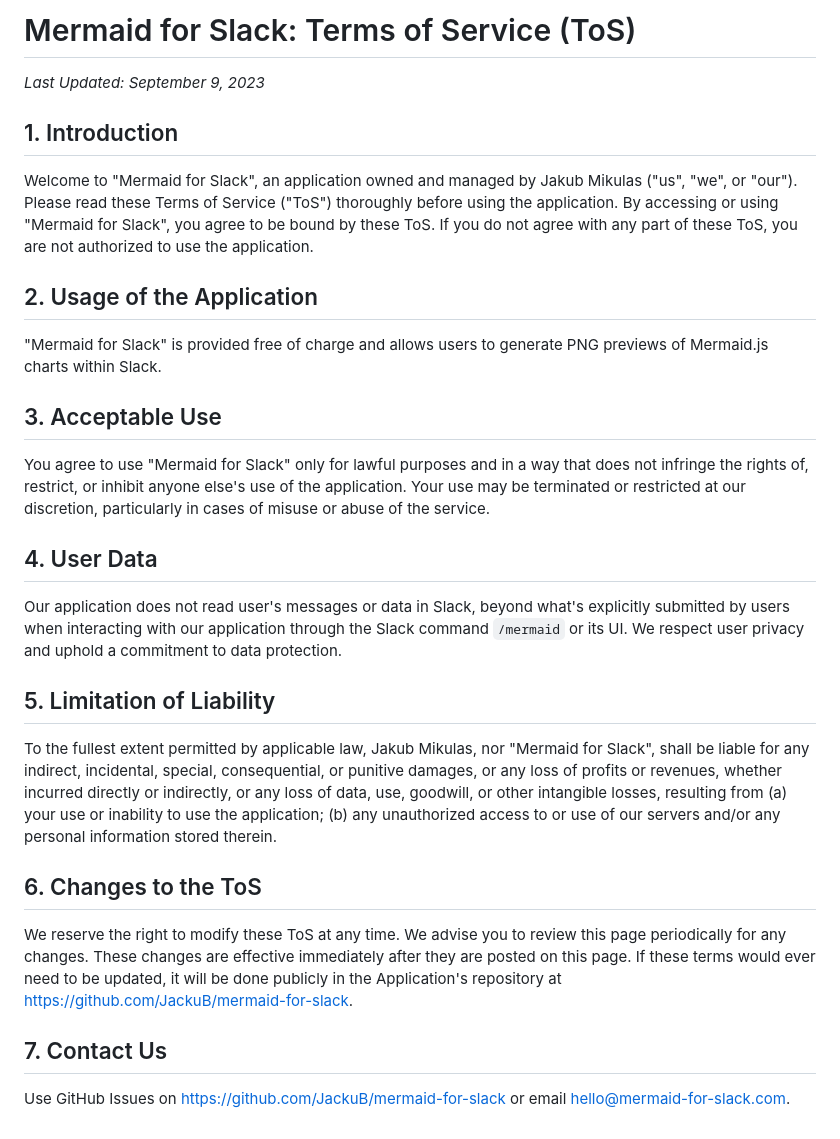
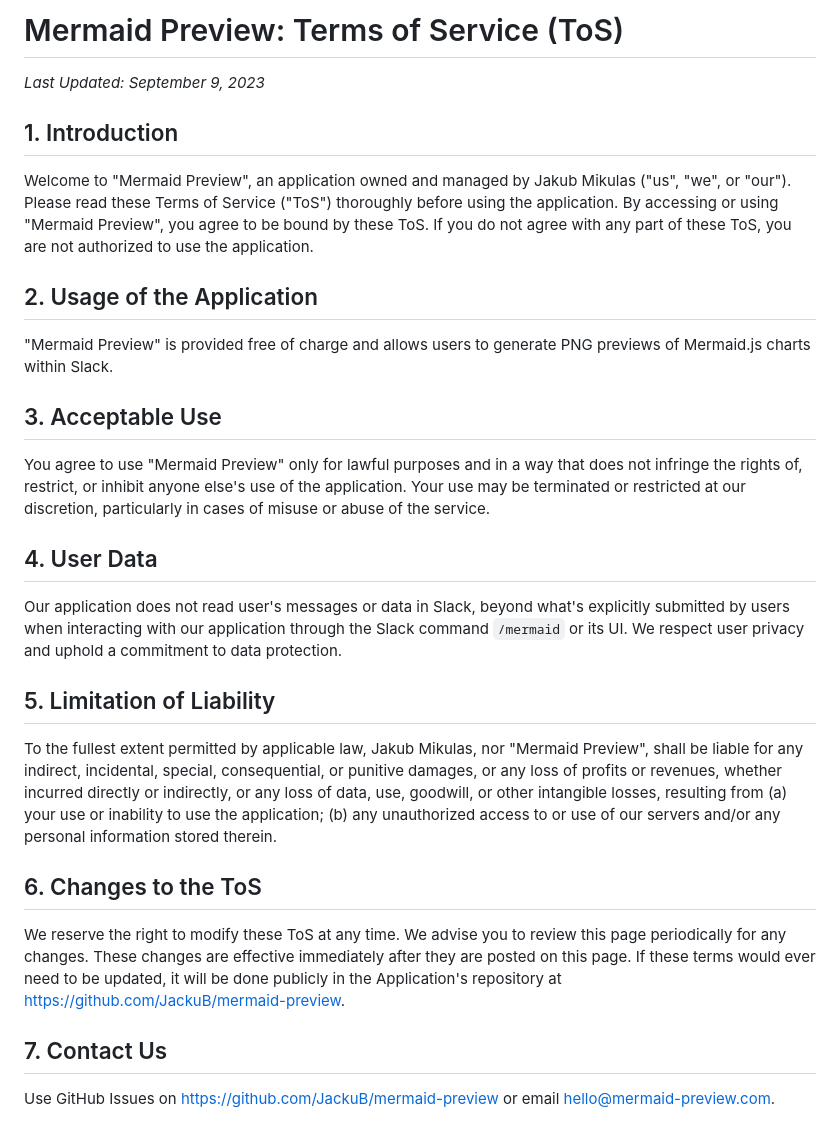
Before and after one commit to JackuB/mermaid-preview, a Markdown page: public/tos.md, the part around the change. Drawn GitHub-style.

```diff
--- a/public/tos.md
+++ b/public/tos.md
@@ -1,18 +1,18 @@
-# Mermaid for Slack: Terms of Service (ToS)
+# Mermaid Preview: Terms of Service (ToS)
 
 _Last Updated: September 9, 2023_
 
 ## 1. Introduction
 
-Welcome to "Mermaid for Slack", an application owned and managed by Jakub Mikulas ("us", "we", or "our"). Please read these Terms of Service ("ToS") thoroughly before using the application. By accessing or using "Mermaid for Slack", you agree to be bound by these ToS. If you do not agree with any part of these ToS, you are not authorized to use the application.
+Welcome to "Mermaid Preview", an application owned and managed by Jakub Mikulas ("us", "we", or "our"). Please read these Terms of Service ("ToS") thoroughly before using the application. By accessing or using "Mermaid Preview", you agree to be bound by these ToS. If you do not agree with any part of these ToS, you are not authorized to use the application.
 
 ## 2. Usage of the Application
 
-"Mermaid for Slack" is provided free of charge and allows users to generate PNG previews of Mermaid.js charts within Slack.
+"Mermaid Preview" is provided free of charge and allows users to generate PNG previews of Mermaid.js charts within Slack.
 
 ## 3. Acceptable Use
 
-You agree to use "Mermaid for Slack" only for lawful purposes and in a way that does not infringe the rights of, restrict, or inhibit anyone else's use of the application. Your use may be terminated or restricted at our discretion, particularly in cases of misuse or abuse of the service.
+You agree to use "Mermaid Preview" only for lawful purposes and in a way that does not infringe the rights of, restrict, or inhibit anyone else's use of the application. Your use may be terminated or restricted at our discretion, particularly in cases of misuse or abuse of the service.
 
 ## 4. User Data
 
@@ -20,12 +20,12 @@ Our application does not read user's messages or data in Slack, beyond what's ex
 
 ## 5. Limitation of Liability
 
-To the fullest extent permitted by applicable law, Jakub Mikulas, nor "Mermaid for Slack", shall be liable for any indirect, incidental, special, consequential, or punitive damages, or any loss of profits or revenues, whether incurred directly or indirectly, or any loss of data, use, goodwill, or other intangible losses, resulting from (a) your use or inability to use the application; (b) any unauthorized access to or use of our servers and/or any personal information stored therein.
+To the fullest extent permitted by applicable law, Jakub Mikulas, nor "Mermaid Preview", shall be liable for any indirect, incidental, special, consequential, or punitive damages, or any loss of profits or revenues, whether incurred directly or indirectly, or any loss of data, use, goodwill, or other intangible losses, resulting from (a) your use or inability to use the application; (b) any unauthorized access to or use of our servers and/or any personal information stored therein.
 
 ## 6. Changes to the ToS
 
-We reserve the right to modify these ToS at any time. We advise you to review this page periodically for any changes. These changes are effective immediately after they are posted on this page. If these terms would ever need to be updated, it will be done publicly in the Application's repository at https://github.com/JackuB/mermaid-for-slack.
+We reserve the right to modify these ToS at any time. We advise you to review this page periodically for any changes. These changes are effective immediately after they are posted on this page. If these terms would ever need to be updated, it will be done publicly in the Application's repository at https://github.com/JackuB/mermaid-preview.
 
 ## 7. Contact Us
 
-Use GitHub Issues on https://github.com/JackuB/mermaid-for-slack or email hello@mermaid-for-slack.com.
+Use GitHub Issues on https://github.com/JackuB/mermaid-preview or email hello@mermaid-preview.com.
```
Also changed, not shown: public/privacy-policy.md (+5 -5 lines), readme.md (+2 -2 lines), public/mermaid-for-slack-preview-screenshot.jpg, 6 other files.
